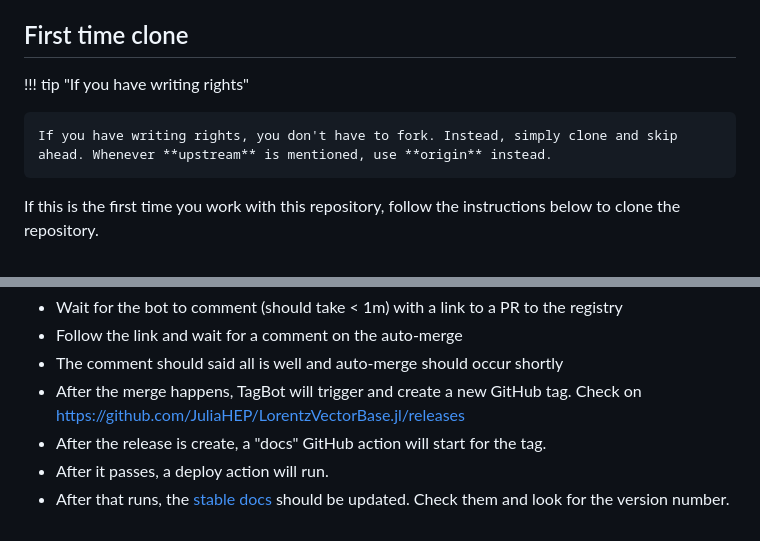
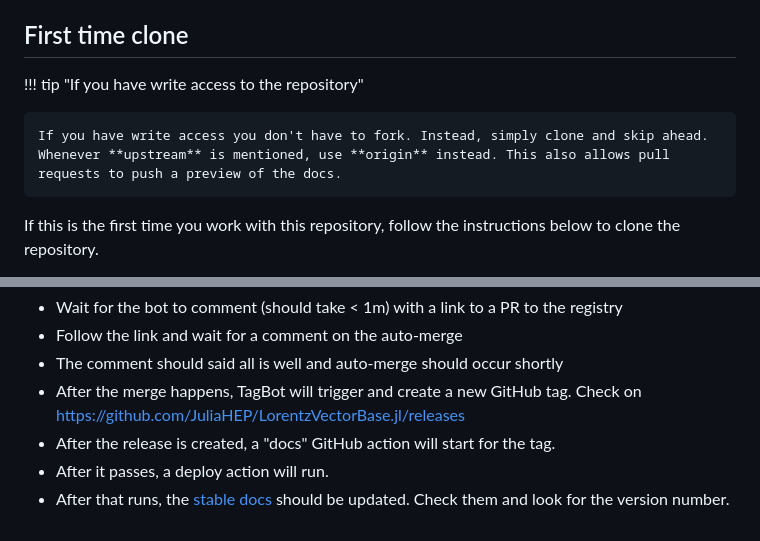
Before and after one commit to JuliaHEP/LorentzVectorBase.jl, a Markdown page: docs/src/91-dev_docs.md, 2 parts joined by grey strips. GitHub-like rendering.

Commit message:
Apply suggestions from code review
Co-authored-by: Anton Reinhard <anton.reinhard@proton.me>

```diff
--- a/docs/src/91-dev_docs.md
+++ b/docs/src/91-dev_docs.md
@@ -8,9 +8,9 @@ If you want to make contributions to this package that involves code, then this
 
 ## First time clone
 
-!!! tip "If you have writing rights"
+!!! tip "If you have write access to the repository"
 
-    If you have writing rights, you don't have to fork. Instead, simply clone and skip ahead. Whenever **upstream** is mentioned, use **origin** instead.
+    If you have write access you don't have to fork. Instead, simply clone and skip ahead. Whenever **upstream** is mentioned, use **origin** instead. This also allows pull requests to push a preview of the docs.
 
 If this is the first time you work with this repository, follow the instructions below to clone the repository.
 
@@ -136,6 +136,6 @@ After that, you only need to wait and verify:
 - Follow the link and wait for a comment on the auto-merge
 - The comment should said all is well and auto-merge should occur shortly
 - After the merge happens, TagBot will trigger and create a new GitHub tag. Check on <https://github.com/JuliaHEP/LorentzVectorBase.jl/releases>
-- After the release is create, a "docs" GitHub action will start for the tag.
+- After the release is created, a "docs" GitHub action will start for the tag.
 - After it passes, a deploy action will run.
 - After that runs, the [stable docs](https://JuliaHEP.github.io/LorentzVectorBase.jl/stable) should be updated. Check them and look for the version number.
```
